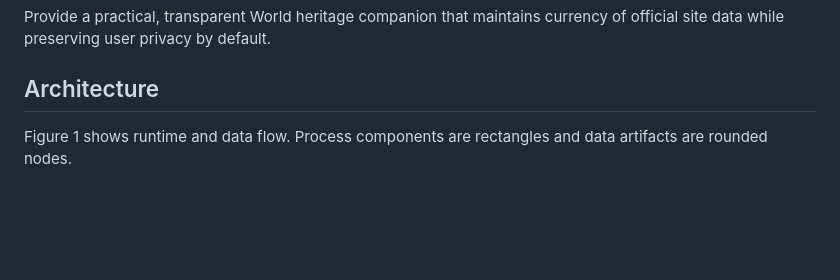
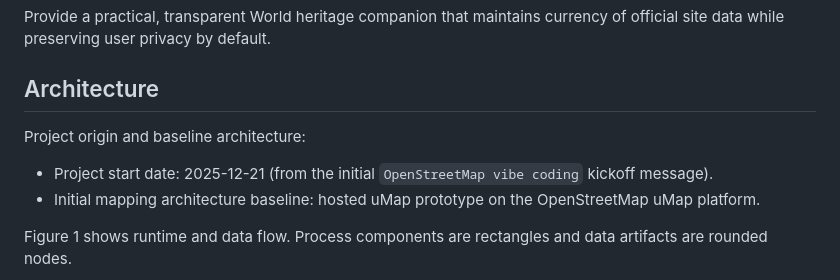
Before and after one commit to pekka-28/unesco, a Markdown page: Requirements.md, the part around the change. Rendered like a GitHub page; blank space fills up the shorter version.

Commit message:
docs: add project origin and baseline architecture note

```diff
--- a/Requirements.md
+++ b/Requirements.md
@@ -16,6 +16,10 @@ A separate pseudonymous usage-summary path tracks adoption and broad usage inter
 Provide a practical, transparent World heritage companion that maintains currency of official site data while preserving user privacy by default.
 
 ## Architecture
+
+Project origin and baseline architecture:
+- Project start date: 2025-12-21 (from the initial `OpenStreetMap vibe coding` kickoff message).
+- Initial mapping architecture baseline: hosted uMap prototype on the OpenStreetMap uMap platform.
 
 Figure 1 shows runtime and data flow. Process components are rectangles and data artifacts are rounded nodes.
 
```
